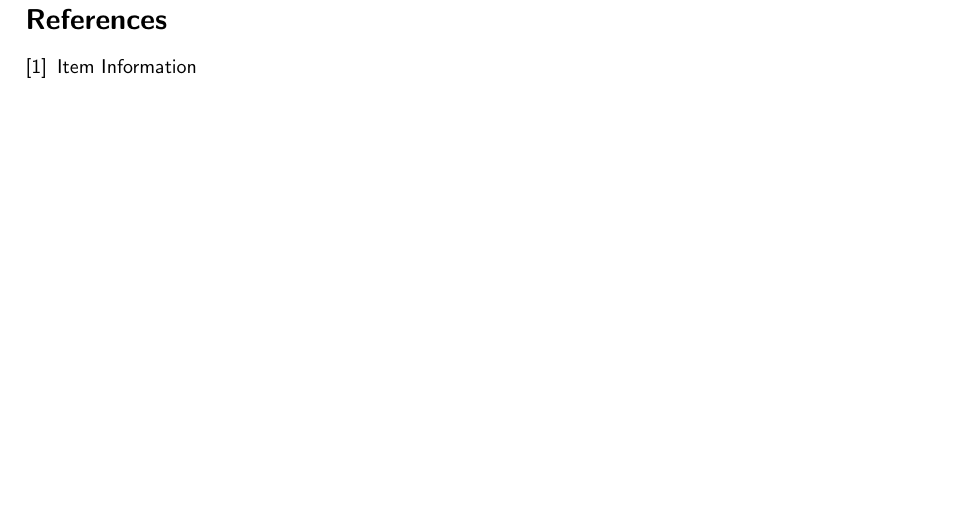
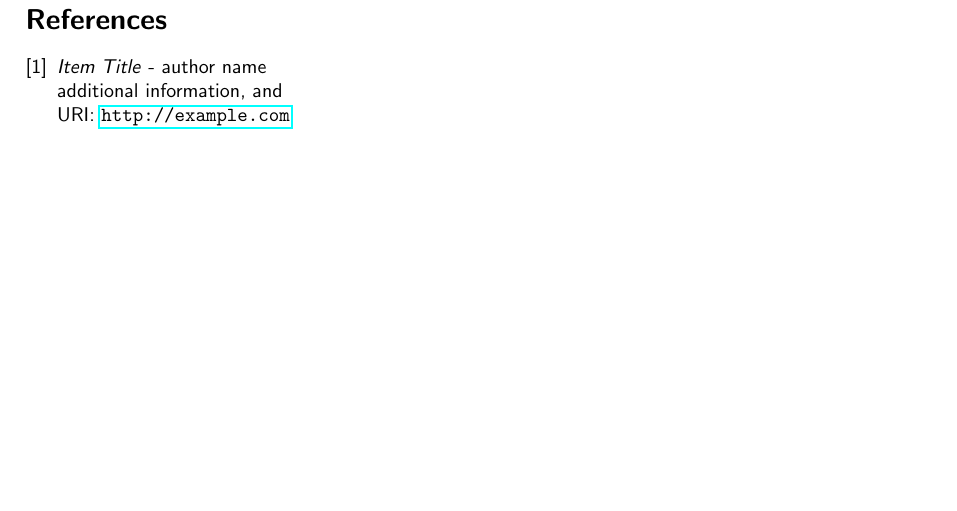
Before and after one commit to kevna/texplates, a LaTeX document (article.tex): part of page 3 of 3, cut so that both start at the same text. Compiled offline with pdfLaTeX.

Commit message:
added to bibliography template

```diff
--- a/article.tex
+++ b/article.tex
@@ -34,13 +34,14 @@ Citation \cite{itemid}
 %include some of lorem ipsum (remove this)
 \lipsum[1-10]
+
 %ask for newpage for bibliography
 \pagebreak{}
 %begin bibliography ({99} for placeholder-characters)
 \begin{thebibliography}{9}
 	%itemid is used in \cite and not published
-	\bibitem{itemid}
-		Item Information
-
+	\bibitem{itemid}\emph{Item Title} - author name\\
+		additional information, and\\
+		URI: \url{http://example.com}
 %ENDIT
 \end{thebibliography}
 \end{document}
```
Also changed, not shown: article.tex (2 more changed lines).
